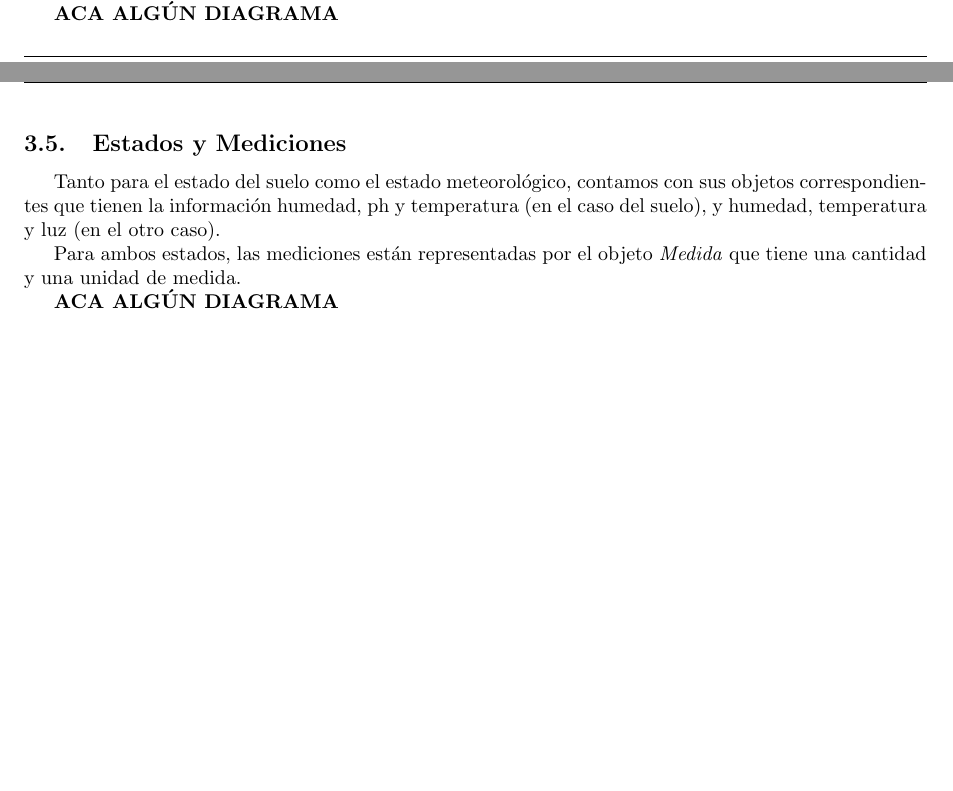
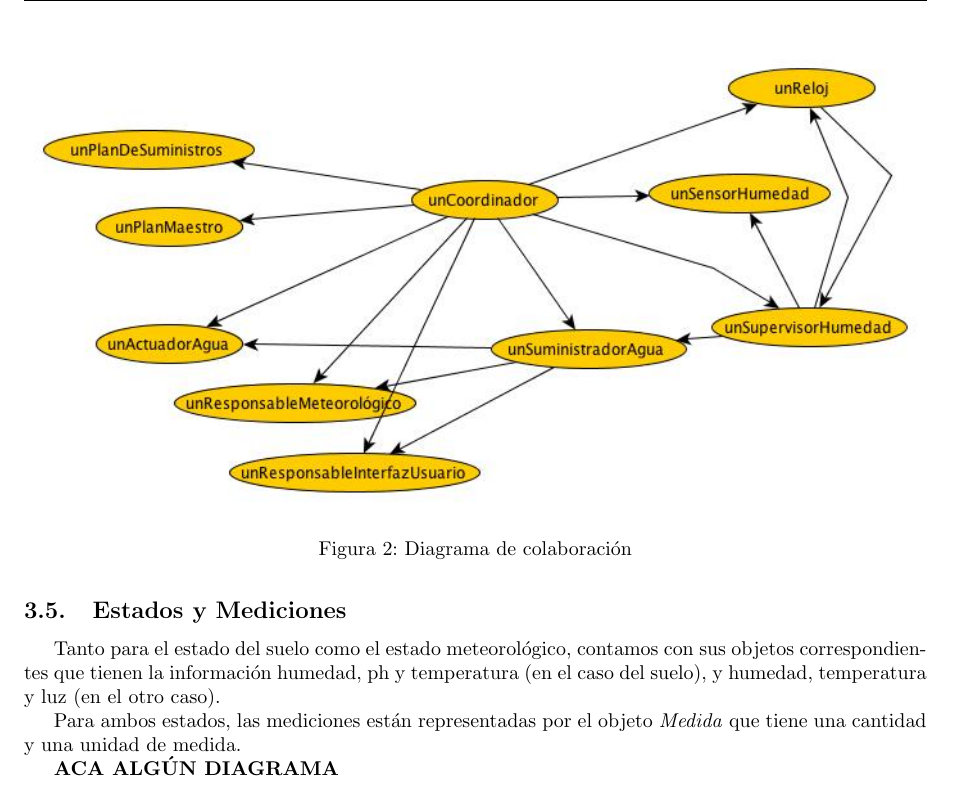
Before and after one commit to Laski/ing2, a LaTeX document (tp1/informe/maintp1.tex, which reads tp1/informe/diseno.tex): two parts of pages 6 and 7 of 7 before the commit and part of page 7 of 8 after it, the two joined at a grey line, cut at the place of the change, the shorter picture padded with empty space. Compiled offline with pdfLaTeX.

Commit message:
Agrego diagrama de objetos del coordinador

```diff
--- a/tp1/informe/diseno.tex
+++ b/tp1/informe/diseno.tex
@@ -62,7 +62,13 @@ Por esta razón, decidimos agregar al diseño un coordinador, encargado de mante
 
 Este coordinador mantiene la información del Plan Maestro y los distintos Planes de Suministro por etapa, así como los actuadores y acciones disponibles.
 
-\textbf{ACA ALGÚN DIAGRAMA}
+\begin{figure}[h!]
+  \centering
+  \includegraphics[width=1\textwidth]{./imagenes/objetosCoordinador.jpg}
+  \caption{Diagrama de colaboración}
+  \label{fig:sec_sum1}
+\end{figure}
+
 
 \subsection{Estados y Mediciones}
 Tanto para el estado del suelo como el estado meteorológico, contamos con sus objetos correspondientes que tienen la información humedad, ph y temperatura (en el caso del suelo), y humedad, temperatura y luz (en el otro caso).
```
Also changed, not shown: tp1/informe/imagenes/objetosCoordinador.jpg (added), 1 other file.
